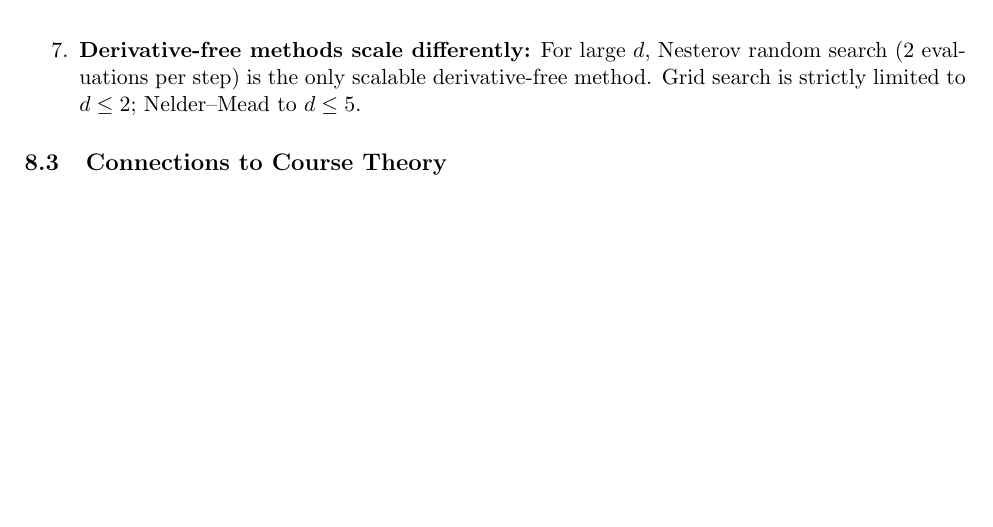
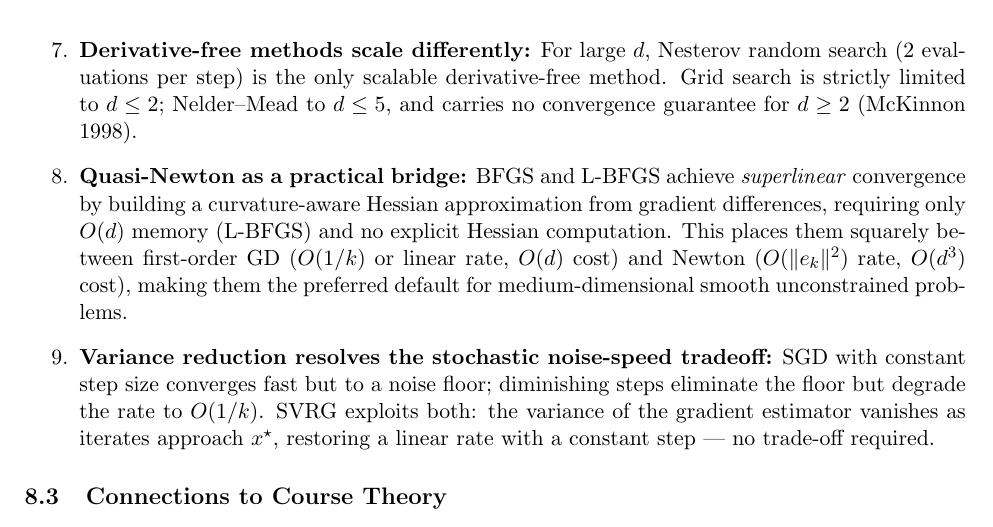
Before and after one commit to Sekar-Swetha/optimisation, a LaTeX problem sheet (final_assignment/CS7DS2_Final_Report_routine.tex): part of page 51 of 55, cut so that both start at the same text, the shorter picture padded with empty space. Compiled offline with pdfLaTeX.

Commit message:
routine pass 5j: expand Key Takeaways with quasi-Newton and SVRG insights; update Nelder-Mead takeaway with convergence warning

```diff
--- a/final_assignment/CS7DS2_Final_Report_routine.tex
+++ b/final_assignment/CS7DS2_Final_Report_routine.tex
@@ -1251,7 +1251,11 @@ Table~\ref{tab:all_methods} summarises the final objective values achieved by al
 
 \item \textbf{Frank--Wolfe is projection-free but slower:} Its $O(1/k)$ rate is inferior to projected gradient descent's accelerated variants, but it is uniquely suited to constraint sets where the LP oracle is efficient (flow polytopes, nuclear norm balls, etc.) while projection is expensive.
 
-\item \textbf{Derivative-free methods scale differently:} For large $d$, Nesterov random search (2 evaluations per step) is the only scalable derivative-free method. Grid search is strictly limited to $d \leq 2$; Nelder--Mead to $d \leq 5$.
+\item \textbf{Derivative-free methods scale differently:} For large $d$, Nesterov random search (2 evaluations per step) is the only scalable derivative-free method. Grid search is strictly limited to $d \leq 2$; Nelder--Mead to $d \leq 5$, and carries no convergence guarantee for $d \geq 2$ (McKinnon 1998).
+
+\item \textbf{Quasi-Newton as a practical bridge:} BFGS and L-BFGS achieve \emph{superlinear} convergence by building a curvature-aware Hessian approximation from gradient differences, requiring only $O(d)$ memory (L-BFGS) and no explicit Hessian computation. This places them squarely between first-order GD ($O(1/k)$ or linear rate, $O(d)$ cost) and Newton ($O(\|e_k\|^2)$ rate, $O(d^3)$ cost), making them the preferred default for medium-dimensional smooth unconstrained problems.
+
+\item \textbf{Variance reduction resolves the stochastic noise-speed tradeoff:} SGD with constant step size converges fast but to a noise floor; diminishing steps eliminate the floor but degrade the rate to $O(1/k)$. SVRG exploits both: the variance of the gradient estimator vanishes as iterates approach $x^\star$, restoring a linear rate with a constant step --- no trade-off required.
 \end{enumerate}
 
 \subsection{Connections to Course Theory}
```
